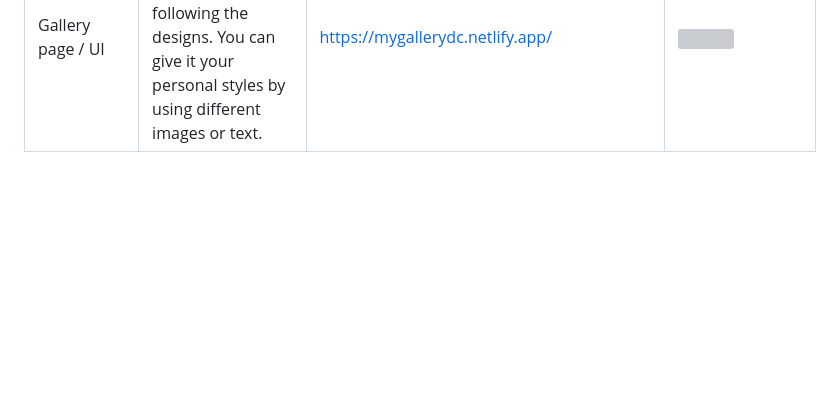
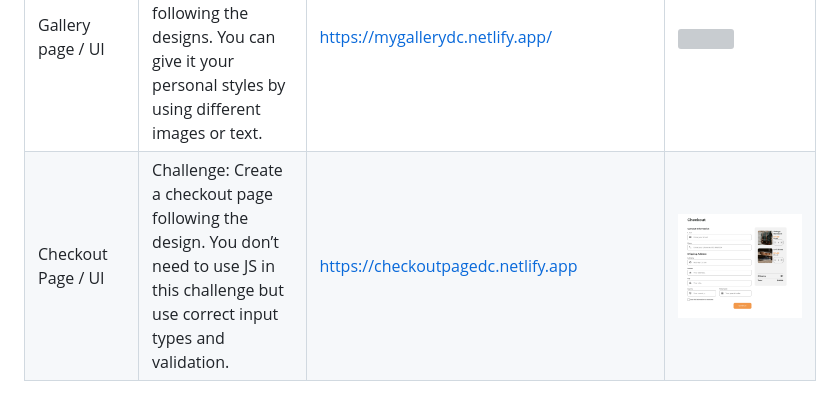
Before and after one commit to vish448/devchallenges, a Markdown page: README.md, the part around the change. Drawn GitHub-style; pictures changed too: img/screenshot6.png (added); blank space fills up the shorter version; grey boxes are pictures that could not be loaded.

Commit message:
update:readme with chekcout page

```diff
--- a/README.md
+++ b/README.md
@@ -7,3 +7,4 @@ My Team page  / UI| Create my team page following the design. The page should be
 Interior Consultant / UI | Create a homepage following the design. The page should be responsive. | https://interiorconsultantdc.netlify.app | ![](./img/screenshot3.png)
 Recipe page / UI | Challenge: Create a recipe page following the given design. You can use your own recipe and remember to put the source. The page should be responsive. | https://recipeblogpagedc.netlify.app | ![](./img/screenshot4.png)
 Gallery page / UI | Challenge: Create a static page with HTML and CSS following the designs. You can give it your personal styles by using different images or text. | https://mygallerydc.netlify.app/ | ![](./img/screenshot5.png)
+Checkout Page / UI | Challenge: Create a checkout page following the design. You don’t need to use JS in this challenge but use correct input types and validation. | https://checkoutpagedc.netlify.app | ![](./img/screenshot6.png)
```
